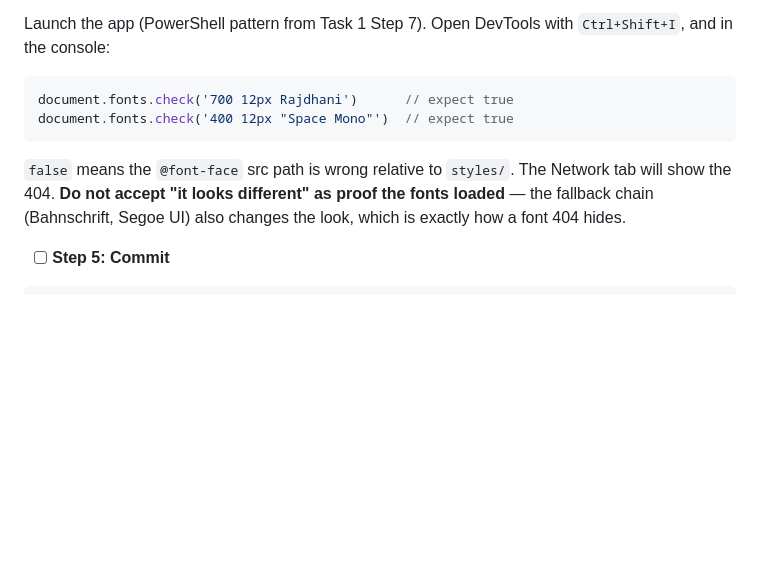
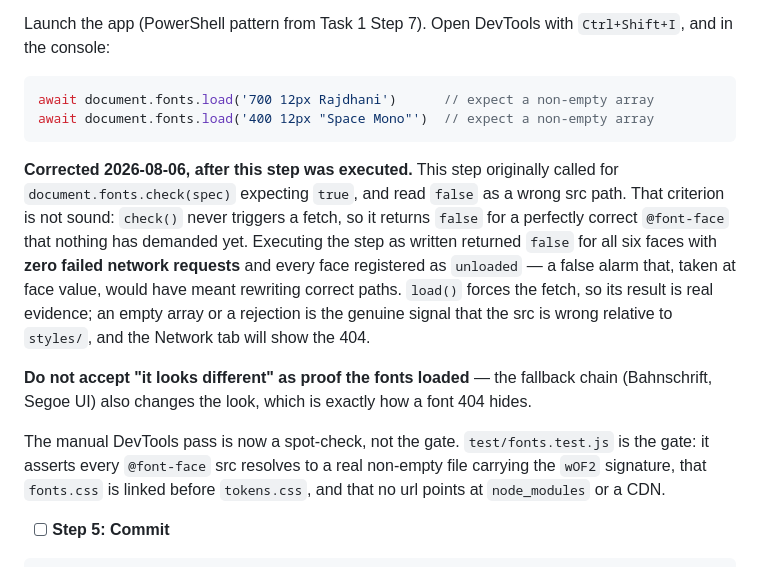
Before and after one commit to mwgrant21/TokenMonitorV2, a Markdown page: docs/plans/2026-08-05-reskin-phases-3-4.md, the part around the change. Drawn GitHub-style; blank space fills up the shorter version.

Commit message:
docs: correct Task 3's font verification from check() to load()
The step specified document.fonts.check(spec) expecting true, and read
false as a wrong src path. That criterion is unsound: check() never
triggers a fetch, so it reports false for a correct @font-face that
nothing has painted yet.

Executing it as written returned false for all six faces with zero failed
network requests and every face registered as unloaded. Followed
literally, the step would have sent the next reader to rewrite paths that
were already right. load() forces the fetch, so an empty array or a
rejection is real evidence.

Also records that test/fonts.test.js, not the DevTools pass, is now the
gate for this step.

Co-Authored-By: Claude Opus 5 <noreply@anthropic.com>

````diff
--- a/docs/plans/2026-08-05-reskin-phases-3-4.md
+++ b/docs/plans/2026-08-05-reskin-phases-3-4.md
@@ -549,13 +549,25 @@ Launch the app (PowerShell pattern from Task 1 Step 7). Open DevTools with `Ctrl
 console:
 
 ```js
-document.fonts.check('700 12px Rajdhani')      // expect true
-document.fonts.check('400 12px "Space Mono"')  // expect true
+await document.fonts.load('700 12px Rajdhani')      // expect a non-empty array
+await document.fonts.load('400 12px "Space Mono"')  // expect a non-empty array
 ```
 
-`false` means the `@font-face` src path is wrong relative to `styles/`. The Network tab will show the
-404. **Do not accept "it looks different" as proof the fonts loaded** — the fallback chain
-(Bahnschrift, Segoe UI) also changes the look, which is exactly how a font 404 hides.
+**Corrected 2026-08-06, after this step was executed.** This step originally called for
+`document.fonts.check(spec)` expecting `true`, and read `false` as a wrong src path. That criterion
+is not sound: `check()` never triggers a fetch, so it returns `false` for a perfectly correct
+`@font-face` that nothing has demanded yet. Executing the step as written returned `false` for all
+six faces with **zero failed network requests** and every face registered as `unloaded` — a false
+alarm that, taken at face value, would have meant rewriting correct paths. `load()` forces the fetch,
+so its result is real evidence; an empty array or a rejection is the genuine signal that the src is
+wrong relative to `styles/`, and the Network tab will show the 404.
+
+**Do not accept "it looks different" as proof the fonts loaded** — the fallback chain (Bahnschrift,
+Segoe UI) also changes the look, which is exactly how a font 404 hides.
+
+The manual DevTools pass is now a spot-check, not the gate. `test/fonts.test.js` is the gate: it
+asserts every `@font-face` src resolves to a real non-empty file carrying the `wOF2` signature, that
+`fonts.css` is linked before `tokens.css`, and that no url points at `node_modules` or a CDN.
 
 - [ ] **Step 5: Commit**
 
````
